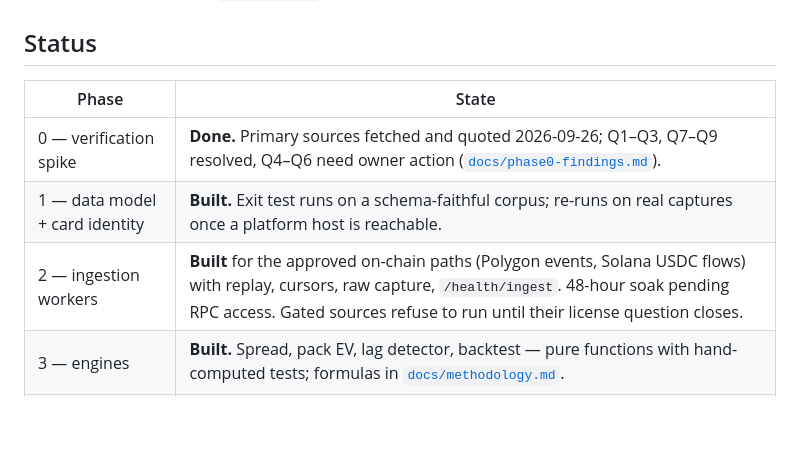
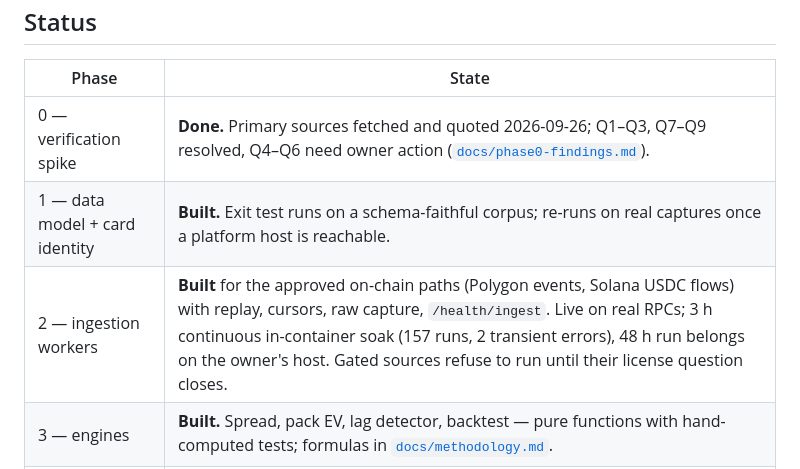
Before and after one commit to B1tR0n1n/slabspread, a Markdown page: README.md, the part around the change. GitHub-like rendering; blank space fills up the shorter version.

```diff
--- a/README.md
+++ b/README.md
@@ -7,7 +7,7 @@ Market intelligence for vaulted graded trading cards. Three lanes — Trade, Pub
 |---|---|
 | 0 — verification spike | **Done.** Primary sources fetched and quoted 2026-09-26; Q1–Q3, Q7–Q9 resolved, Q4–Q6 need owner action ([`docs/phase0-findings.md`](docs/phase0-findings.md)). |
 | 1 — data model + card identity | **Built.** Exit test runs on a schema-faithful corpus; re-runs on real captures once a platform host is reachable. |
-| 2 — ingestion workers | **Built** for the approved on-chain paths (Polygon events, Solana USDC flows) with replay, cursors, raw capture, `/health/ingest`. 48-hour soak pending RPC access. Gated sources refuse to run until their license question closes. |
+| 2 — ingestion workers | **Built** for the approved on-chain paths (Polygon events, Solana USDC flows) with replay, cursors, raw capture, `/health/ingest`. Live on real RPCs; 3 h continuous in-container soak (157 runs, 2 transient errors), 48 h run belongs on the owner's host. Gated sources refuse to run until their license question closes. |
 | 3 — engines | **Built.** Spread, pack EV, lag detector, backtest — pure functions with hand-computed tests; formulas in [`docs/methodology.md`](docs/methodology.md). |
 | 4 — private dashboard + ledger | **Built.** Owner auth (local or Supabase), ranked opportunities with full calculations, card detail + chart, lag alerts, pack edges, email/log alerts, trade ledger with realized P&L, CSV export and calibration. |
 | 5 — public site | **Built.** `python -m sitegen.build` → House Edge Index, Valuation Gap, Methodology, sitemap; disclosures, 18+ notice, not-financial-advice footer. |
```
Also changed, not shown: docs/decisions.md (+4 -0 lines), docs/phase0-findings.md (+18 -8 lines).
